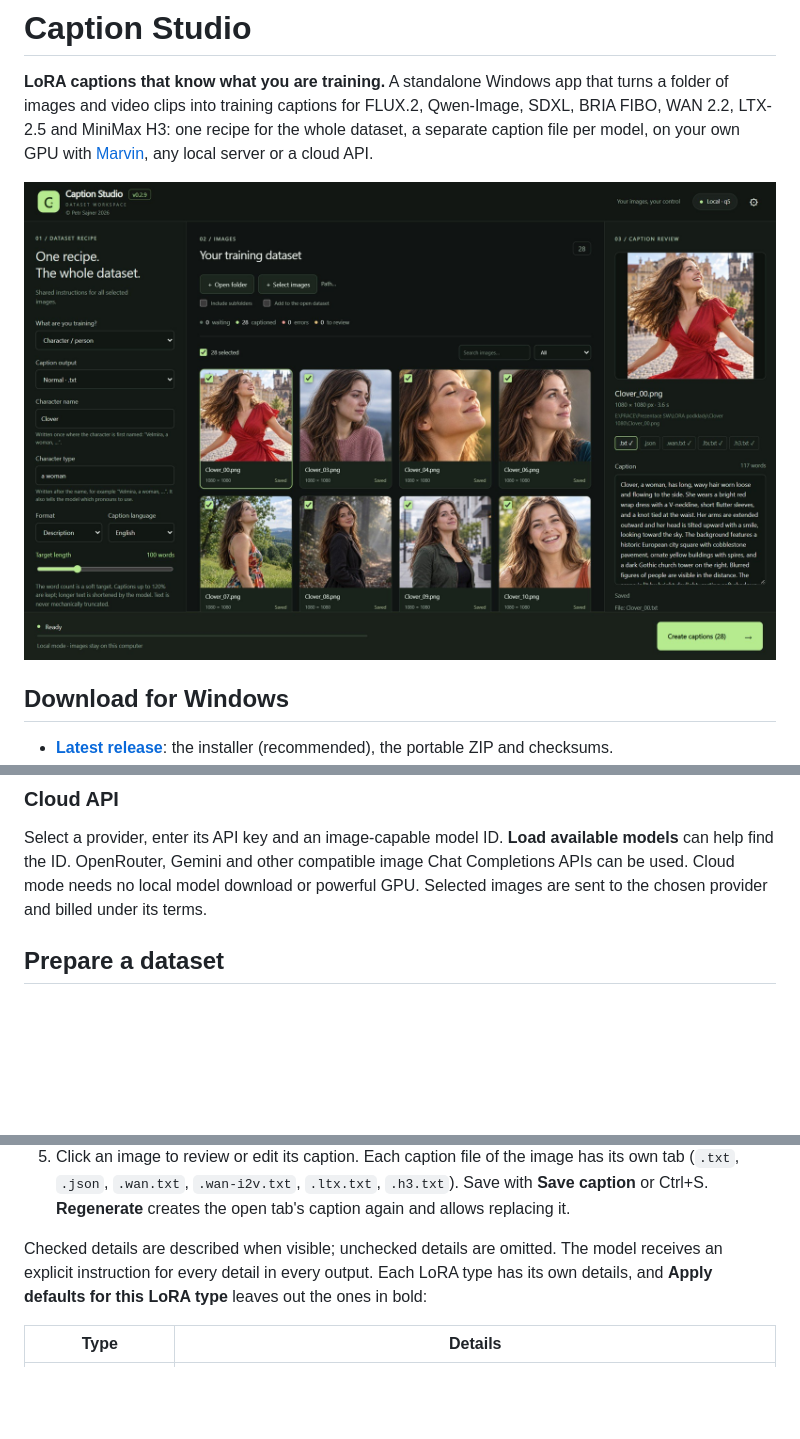
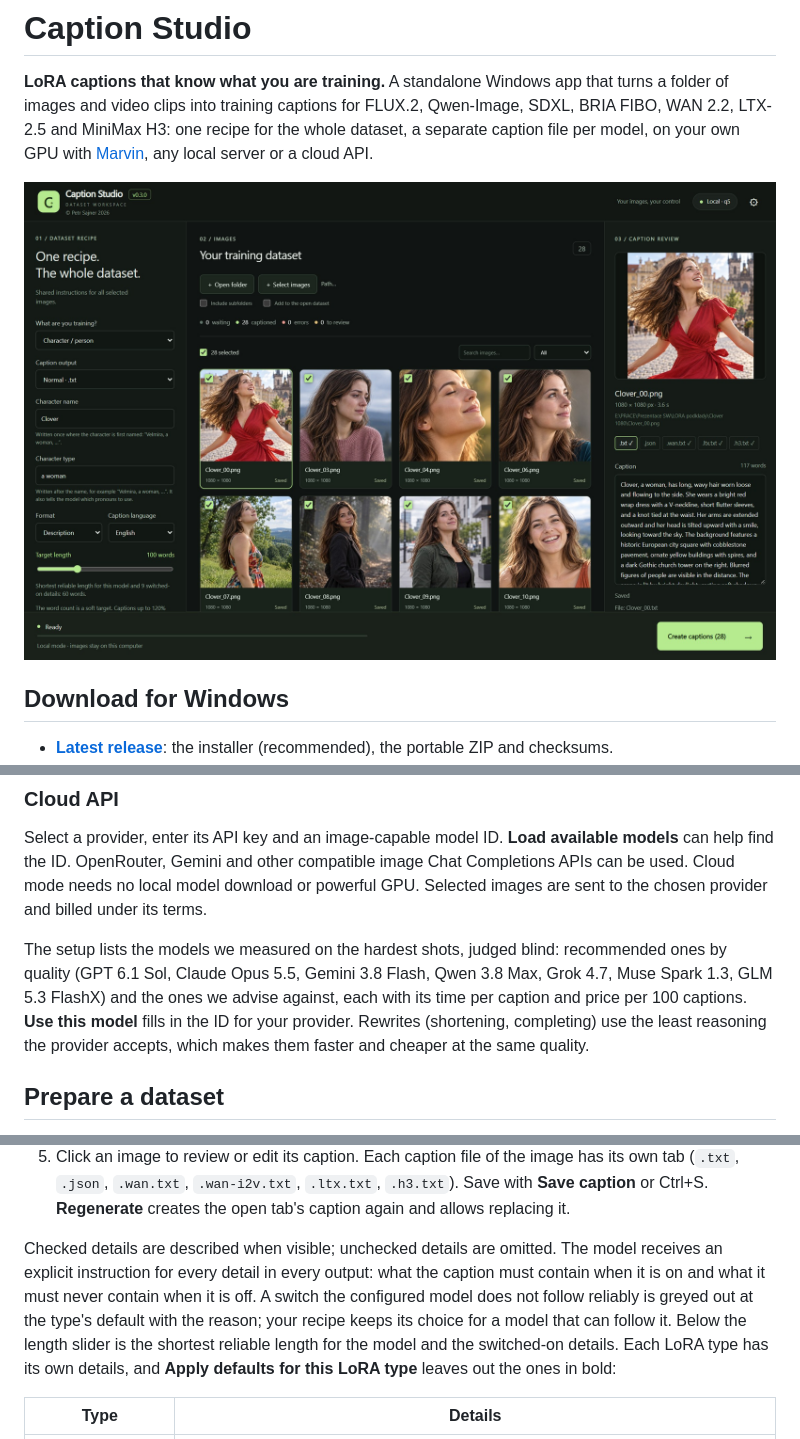
Before and after one commit to petrsajner/Captioning, a Markdown page: README.md, 3 parts joined by grey strips. Drawn GitHub-style; pictures changed too: docs/images/Caption-Studio-Clover.jpg; blank space fills up the shorter version.

```diff
--- a/README.md
+++ b/README.md
@@ -93,6 +93,13 @@ models** can help find the ID. OpenRouter, Gemini and other compatible image Cha
 Completions APIs can be used. Cloud mode needs no local model download or powerful
 GPU. Selected images are sent to the chosen provider and billed under its terms.
 
+The setup lists the models we measured on the hardest shots, judged blind: recommended
+ones by quality (GPT 6.1 Sol, Claude Opus 5.5, Gemini 3.8 Flash, Qwen 3.8 Max, Grok 4.7,
+Muse Spark 1.3, GLM 5.3 FlashX) and the ones we advise against, each with its time per
+caption and price per 100 captions. **Use this model** fills in the ID for your provider.
+Rewrites (shortening, completing) use the least reasoning the provider accepts, which
+makes them faster and cheaper at the same quality.
+
 ## Prepare a dataset
 
 1. **Open folder** or **Select images**. Optionally include subfolders or append to
@@ -111,7 +118,11 @@ GPU. Selected images are sent to the chosen provider and billed under its terms.
    and allows replacing it.
 
 Checked details are described when visible; unchecked details are omitted. The
-model receives an explicit instruction for every detail in every output. Each LoRA type
+model receives an explicit instruction for every detail in every output: what the caption
+must contain when it is on and what it must never contain when it is off. A switch the
+configured model does not follow reliably is greyed out at the type's default with the
+reason; your recipe keeps its choice for a model that can follow it. Below the length
+slider is the shortest reliable length for the model and the switched-on details. Each LoRA type
 has its own details, and **Apply defaults for this LoRA type** leaves out the ones in bold:
 
 | Type | Details |
```
Also changed, not shown: docs/releases/RELEASE-NOTES-0.3.0.md (+84 -35 lines), docs/images/Caption-Studio-Models.jpg (added), docs/images/Caption-Studio-Video-Models.jpg.
